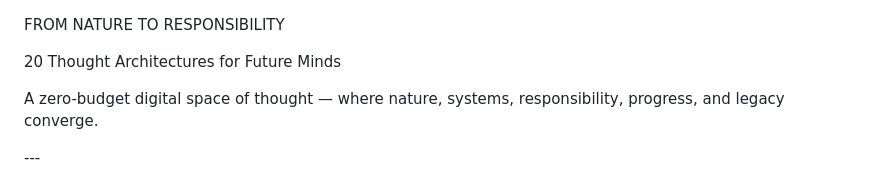
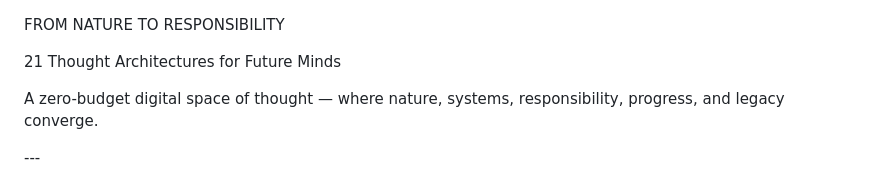
Before and after one commit to gskg02-values/next-gen-values-to-think, a Markdown page: README.md, the part around the change. Rendered like a GitHub page.

Commit message:
Update README with new title and content

```diff
--- a/README.md
+++ b/README.md
@@ -2,7 +2,7 @@ FROM NATURE TO RESPONSIBILITY
 
 
 
-20 Thought Architectures for Future Minds
+21 Thought Architectures for Future Minds
 
 
 
```
